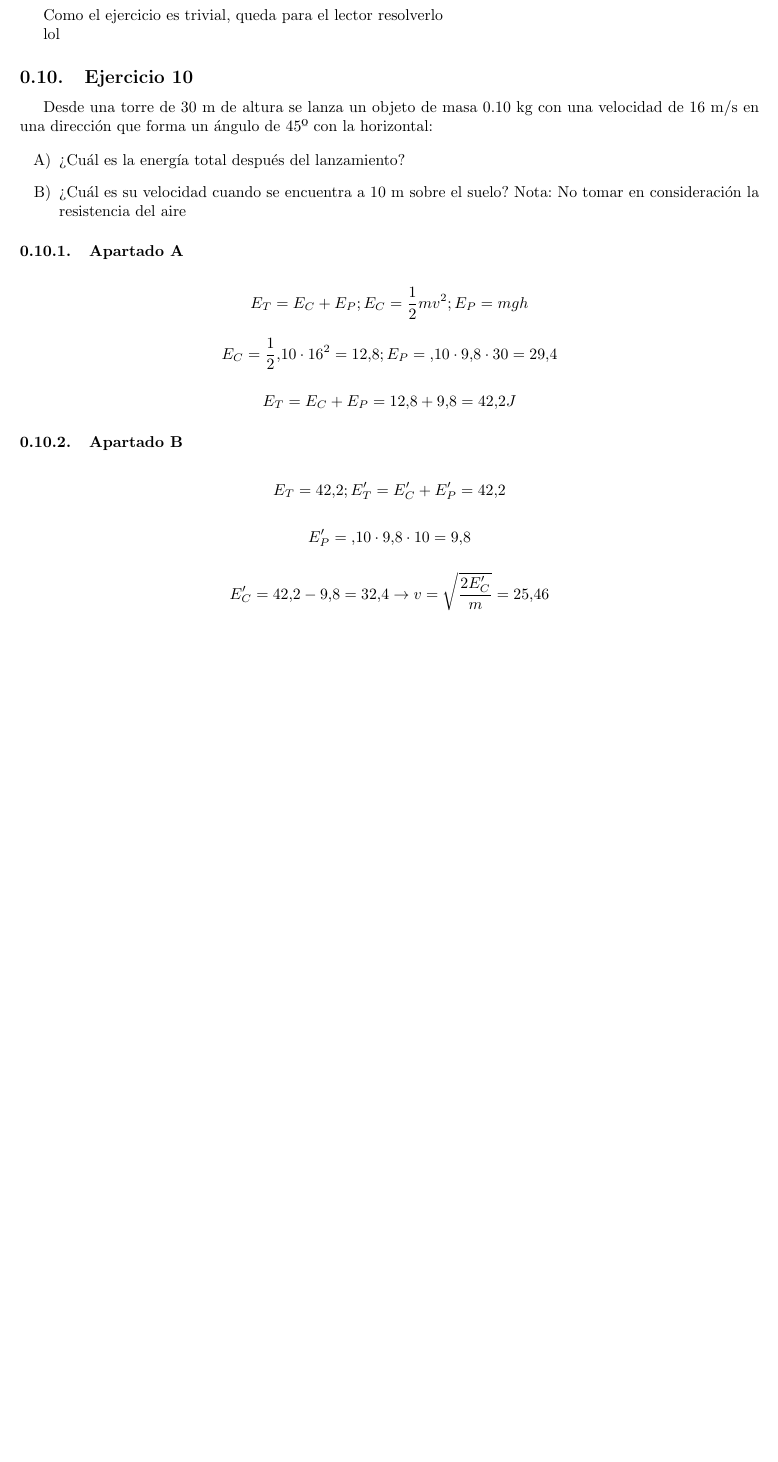
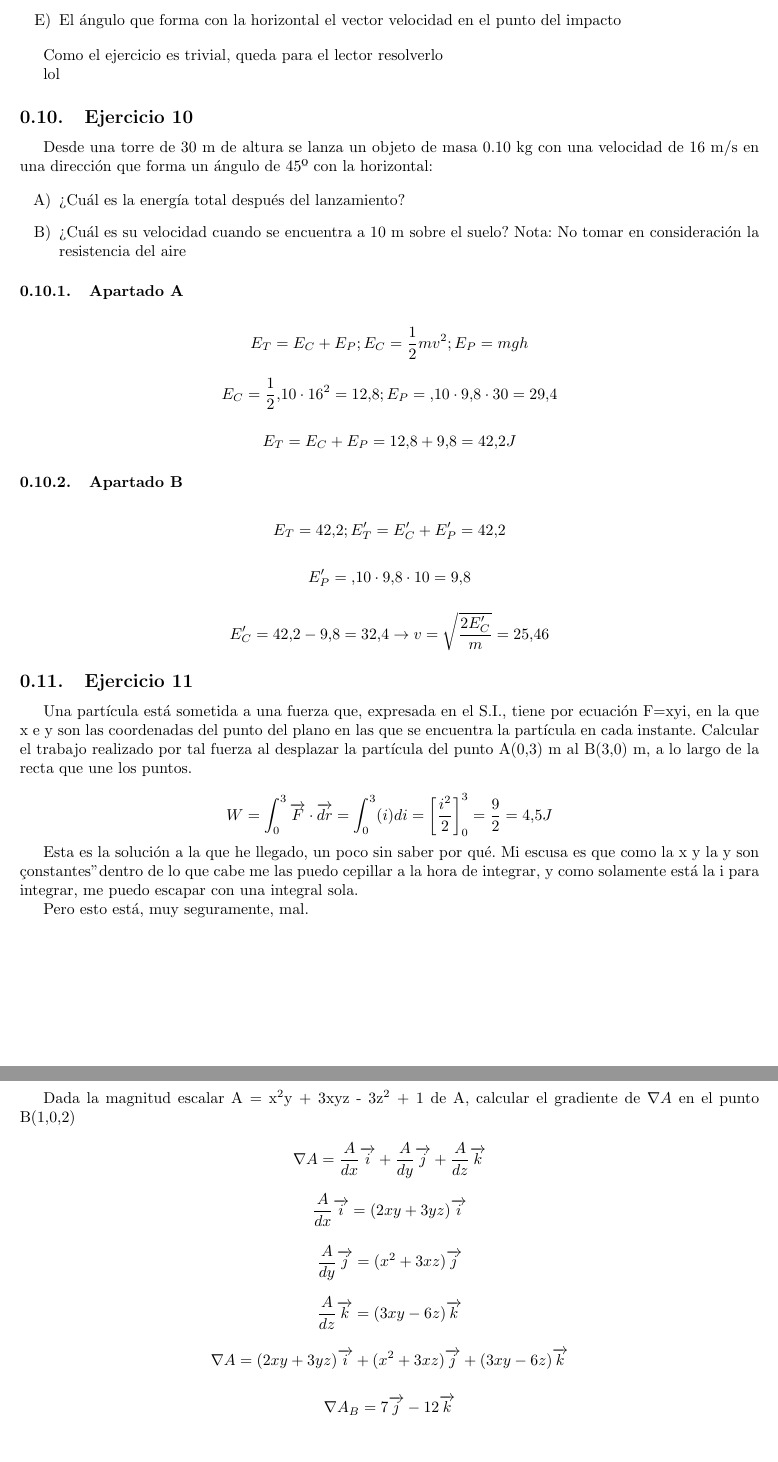
Before and after one commit to rmortes/ejercicios_fisica_resueltos, a LaTeX paper (main.tex, which reads tema0.tex): part of page 7 of 8 before the commit and two parts of pages 7 and 8 of 9 after it, the two joined at a grey line, cut at the place of the change, the shorter picture padded with empty space. Compiled offline with pdfLaTeX.

Commit message:
Ejercicio 12 hechísimo

```diff
--- a/tema0.tex
+++ b/tema0.tex
@@ -354,3 +354,64 @@ objeto de masa 0.10 kg con una velocidad de
   E_C' = 42.2 - 9.8 = 32.4
   \rightarrow v = \sqrt{\frac{2E_C'}{m}} = 25.46
   $$
+
+\subsection{Ejercicio 11}
+Una partícula está sometida a una fuerza que,
+expresada en el S.I., tiene por ecuación F=xyi,
+en la que x e y son las coordenadas del punto
+del plano en las que se encuentra la partícula en
+cada instante. Calcular el trabajo realizado por
+tal fuerza al desplazar la partícula del punto
+A(0,3) m al B(3,0) m, a lo largo de la recta
+que une los puntos.
+
+$$
+W = \int_{0}^{3}\overrightarrow{F}
+\cdot \overrightarrow{dr}
+= \int_{0}^{3}(i)di
+= \left[\frac{i^2}{2}\right]_{0}^{3} = \frac{9}{2} = 4.5 J
+$$
+
+Esta es la solución a la que he llegado, un poco
+sin saber por qué. Mi escusa es que como la x y la y son
+"constantes" dentro de lo que cabe me las puedo cepillar
+a la hora de integrar, y como solamente está la i
+para integrar, me puedo escapar con una integral sola.
+
+Pero esto está, muy seguramente, mal.
+
+\subsection{Ejercicio 12}
+Dada la magnitud escalar A = x$^2$y + 3xyz - 3z$^2$ + 1
+de A, calcular el gradiente de $\nabla A$ en el
+punto B(1,0,2)
+
+$$
+\nabla A = \frac{A}{dx}\overrightarrow{i}
++ \frac{A}{dy}\overrightarrow{j}
++ \frac{A}{dz}\overrightarrow{k}
+$$
+
+$$
+\frac{A}{dx}\overrightarrow{i}
+= (2xy+3yz)\overrightarrow{i}
+$$
+
+$$
+\frac{A}{dy}\overrightarrow{j}
+= (x^2+3xz)\overrightarrow{j}
+$$
+
+$$
+\frac{A}{dz}\overrightarrow{k}
+= (3xy - 6z)\overrightarrow{k}
+$$
+
+$$
+\nabla A = (2xy+3yz)\overrightarrow{i}
++ (x^2+3xz)\overrightarrow{j}
++ (3xy-6z)\overrightarrow{k}
+$$
+
+$$
+\nabla A_B = 7\overrightarrow{j} -12\overrightarrow{k}
+$$
```
Also changed, not shown: main.pdf.
